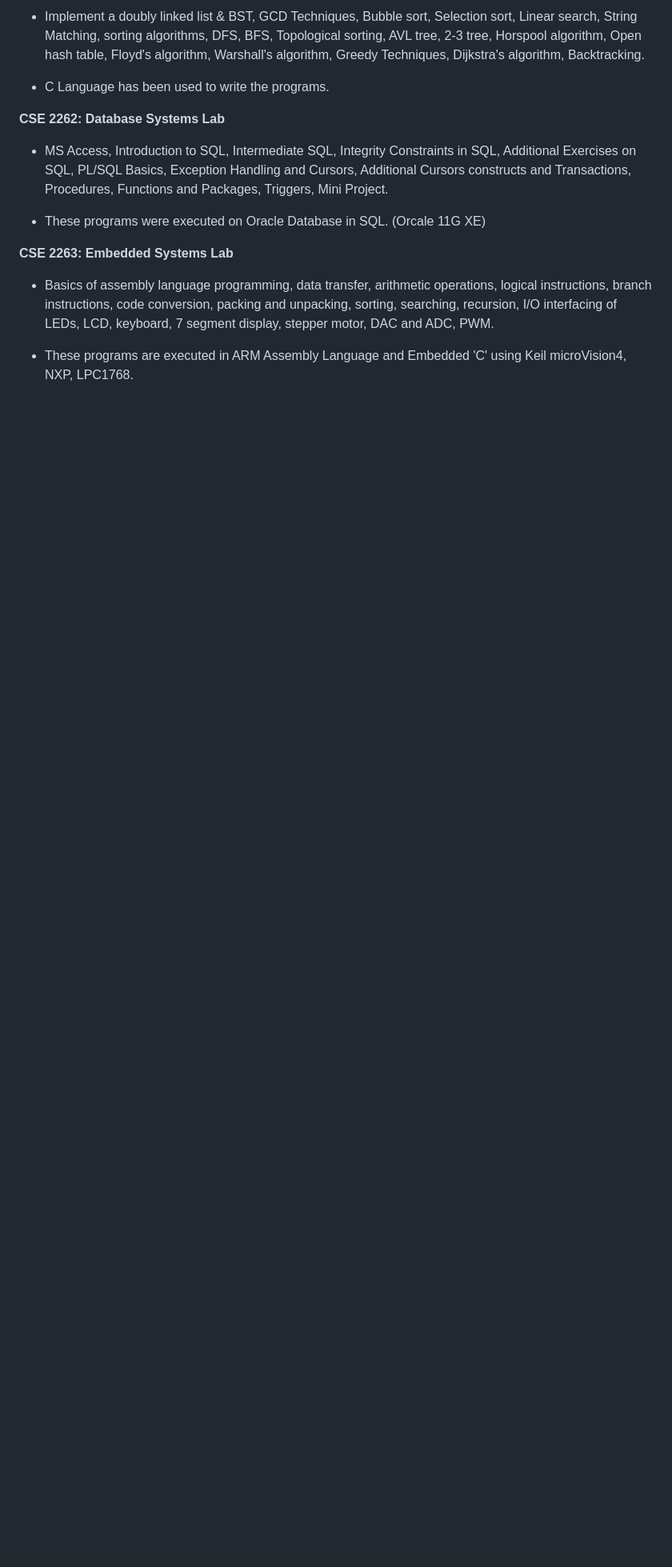
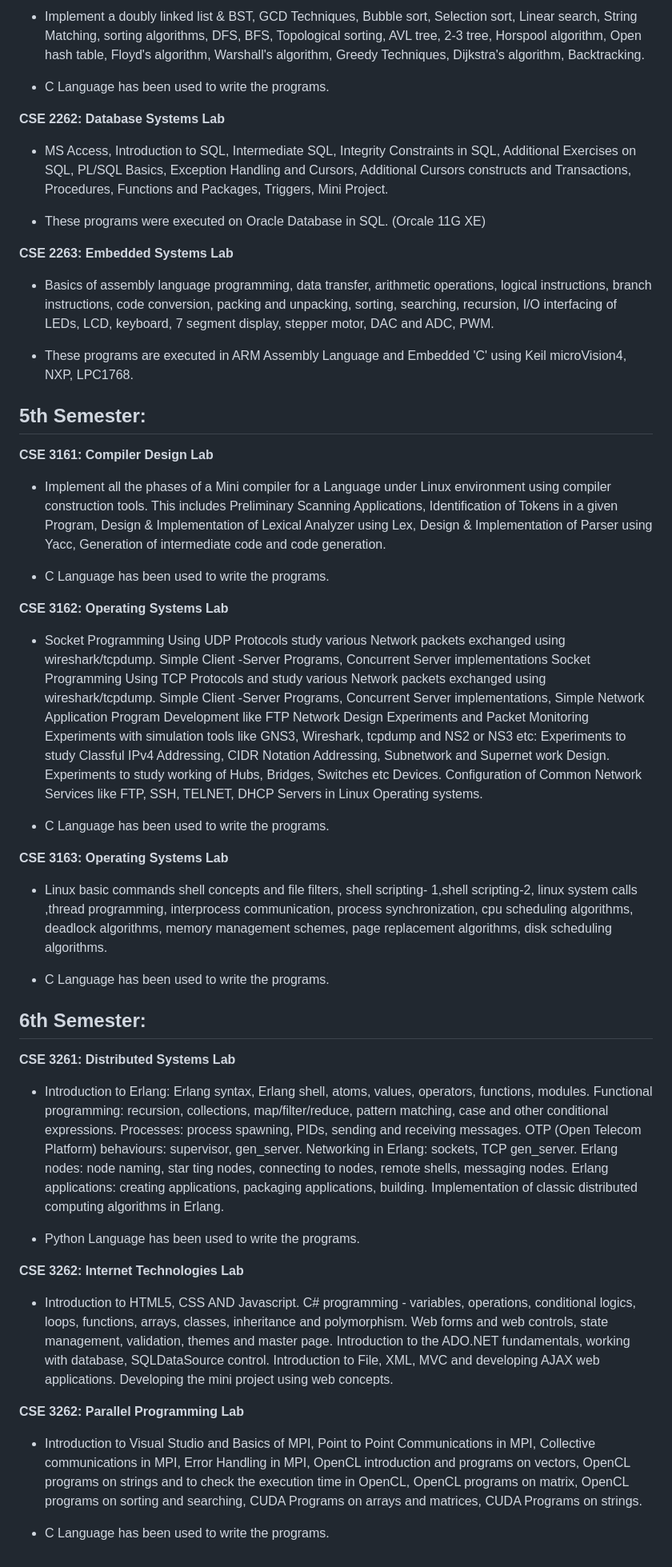
Before and after one commit to AniGP/MIT-Manipal-CSE-Labs-2022, a Markdown page: README.md, the part around one of its changes. Shown at 80% size. Rendered like a GitHub page; blank space fills up the shorter version.

```diff
--- a/README.md
+++ b/README.md
@@ -46,3 +46,42 @@ These are the Laboratory Programs at the Department of Computer Science and Engi
 - Basics of assembly language programming, data transfer, arithmetic operations, logical instructions, branch instructions, code conversion, packing and unpacking, sorting, searching, recursion, I/O interfacing of LEDs, LCD, keyboard, 7 segment display, stepper motor, DAC and ADC, PWM.
 
 - These programs are executed in ARM Assembly Language and Embedded 'C' using Keil microVision4, NXP, LPC1768.
+
+## 5th Semester:
+
+**CSE 3161: Compiler Design Lab**
+
+- Implement all the phases of a Mini compiler for a Language under Linux environment using compiler construction tools. This includes Preliminary Scanning Applications, Identification of Tokens in a given Program, Design & Implementation of Lexical Analyzer using Lex, Design & Implementation of Parser using Yacc, Generation of intermediate code and code generation.
+
+- C Language has been used to write the programs.
+
+**CSE 3162: Operating Systems Lab**
+
+- Socket Programming Using UDP Protocols study various Network packets exchanged using wireshark/tcpdump. Simple Client -Server Programs, Concurrent Server implementations Socket Programming Using TCP Protocols and study various Network packets exchanged using wireshark/tcpdump. Simple Client -Server Programs, Concurrent Server implementations, Simple Network Application Program Development like FTP Network Design Experiments and Packet Monitoring Experiments with simulation tools like GNS3, Wireshark, tcpdump and NS2 or NS3 etc: Experiments to study Classful IPv4 Addressing, CIDR Notation Addressing, Subnetwork and Supernet work Design. Experiments to study working of Hubs, Bridges, Switches etc Devices. Configuration of Common Network Services like FTP, SSH, TELNET, DHCP Servers in Linux Operating systems.
+
+- C Language has been used to write the programs.
+
+**CSE 3163: Operating Systems Lab**
+
+- Linux basic commands shell concepts and file filters, shell scripting- 1,shell scripting-2, linux system calls ,thread programming, interprocess communication, process synchronization, cpu scheduling algorithms, deadlock algorithms, memory management schemes, page replacement algorithms, disk scheduling algorithms.
+
+- C Language has been used to write the programs.
+
+## 6th Semester:
+
+**CSE 3261: Distributed Systems Lab**
+
+- Introduction to Erlang: Erlang syntax, Erlang shell, atoms, values, operators, functions, modules. Functional programming: recursion, collections, map/filter/reduce, pattern matching, case and other conditional expressions. Processes: process spawning, PIDs, sending and receiving messages. OTP (Open Telecom Platform) behaviours: supervisor, gen_server. Networking in Erlang: sockets, TCP gen_server. Erlang nodes: node naming, star ting nodes, connecting to nodes, remote shells, messaging nodes. Erlang applications: creating applications, packaging applications, building. Implementation of classic distributed computing algorithms in Erlang.
+
+- Python Language has been used to write the programs.
+
+**CSE 3262: Internet Technologies Lab**
+
+- Introduction to HTML5, CSS AND Javascript. C# programming - variables, operations, conditional logics, loops, functions, arrays, classes, inheritance and polymorphism. Web forms and web controls, state management, validation, themes and master page. Introduction to the ADO.NET fundamentals, working with database, SQLDataSource control. Introduction to File, XML, MVC and developing AJAX web applications. Developing the mini project using web concepts.
+
+**CSE 3262: Parallel Programming Lab**
+
+- Introduction to Visual Studio and Basics of MPI, Point to Point Communications in MPI, Collective communications in MPI, Error Handling in MPI, OpenCL introduction and programs on vectors, OpenCL programs on strings and to check the execution time in OpenCL, OpenCL programs on matrix, OpenCL programs on sorting and
+searching, CUDA Programs on arrays and matrices, CUDA Programs on strings.
+
+- C Language has been used to write the programs.
```
Also changed, not shown: other parts of README.md (+1 -1 lines).
